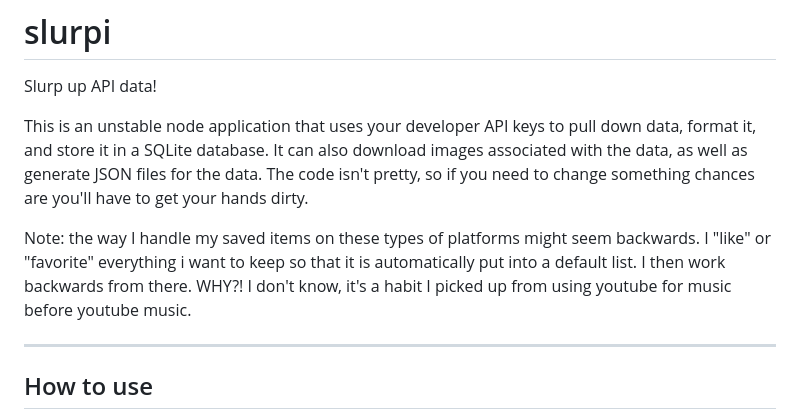
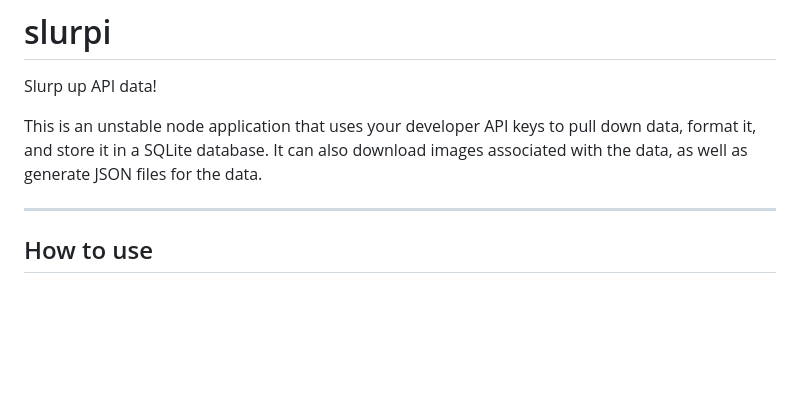
Before and after one commit to joshdplo/slurpi, a Markdown page: README.md, the part around the change. Rendered like a GitHub page; blank space fills up the shorter version.

Commit message:
shorten readme

```diff
--- a/README.md
+++ b/README.md
@@ -2,9 +2,7 @@
 Slurp up API data!
 
 
-This is an unstable node application that uses your developer API keys to pull down data, format it, and store it in a SQLite database. It can also download images associated with the data, as well as generate JSON files for the data. The code isn't pretty, so if you need to change something chances are you'll have to get your hands dirty.
-
-Note: the way I handle my saved items on these types of platforms might seem backwards. I "like" or "favorite" everything i want to keep so that it is automatically put into a default list. I then work backwards from there. WHY?! I don't know, it's a habit I picked up from using youtube for music before youtube music.
+This is an unstable node application that uses your developer API keys to pull down data, format it, and store it in a SQLite database. It can also download images associated with the data, as well as generate JSON files for the data.
 
 -----------
 
```
